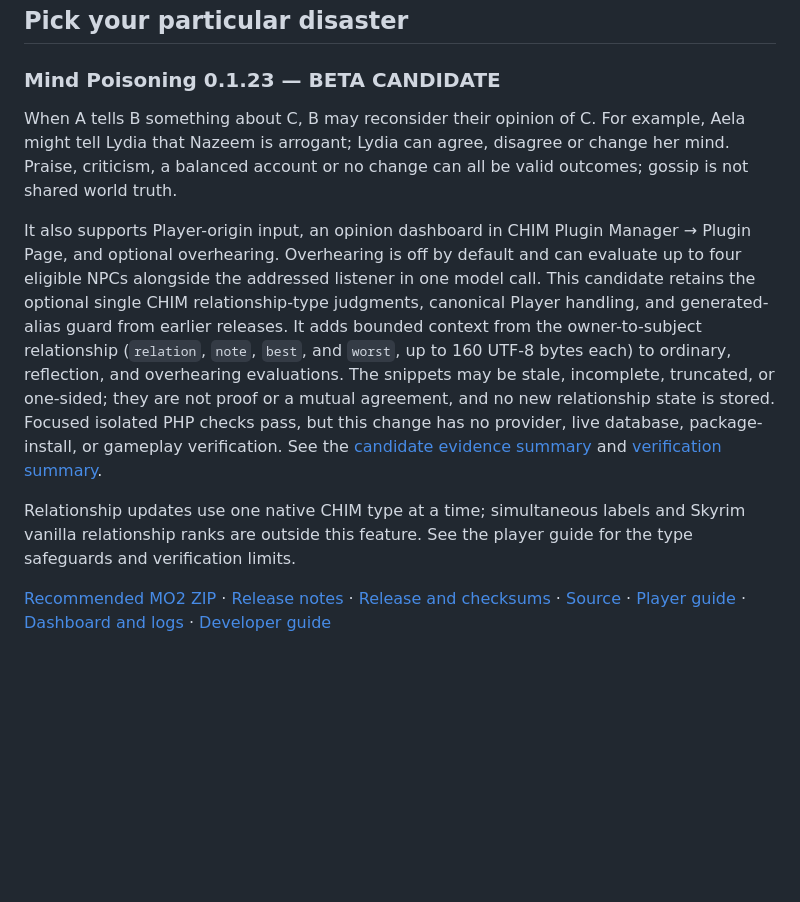
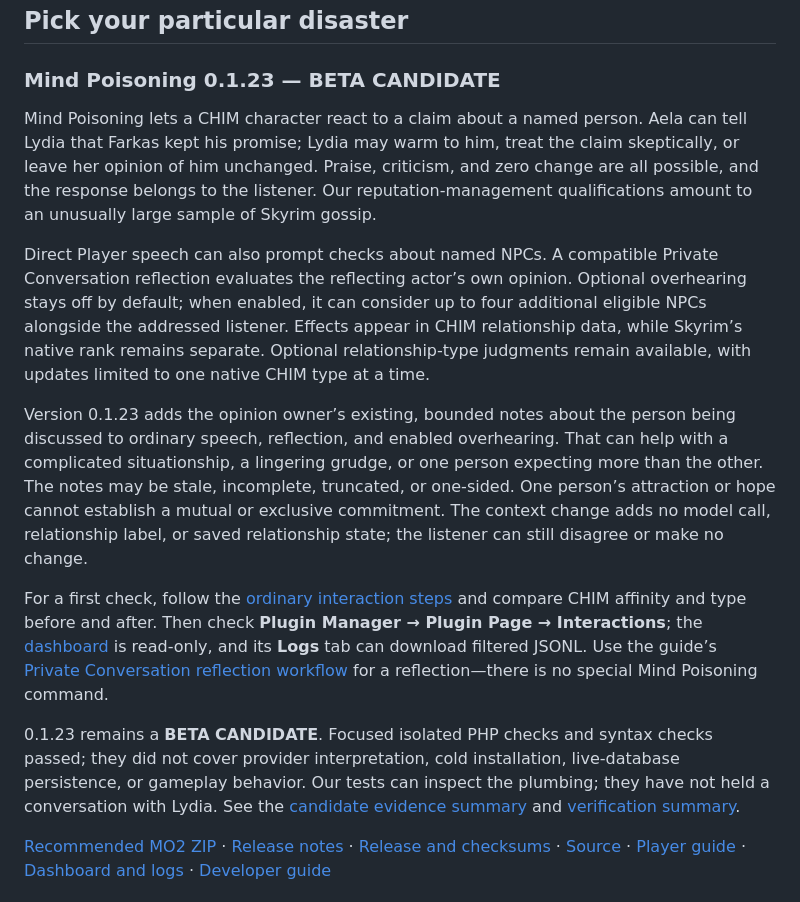
Before and after one commit to Francisco-boop-001/CHIM-MindPoisoning, a Markdown page: README.md, the part around the change. Rendered like a GitHub page; blank space fills up the shorter version.

Commit message:
docs: explain Mind Poisoning for players with appropriate bad judgment

```diff
--- a/README.md
+++ b/README.md
@@ -10,11 +10,15 @@ Skyrim already has dragons, a civil war and Nazeem. Naturally, it also needed go
 
 ### Mind Poisoning 0.1.23 — BETA CANDIDATE
 
-When A tells B something about C, B may reconsider their opinion of C. For example, Aela might tell Lydia that Nazeem is arrogant; Lydia can agree, disagree or change her mind. Praise, criticism, a balanced account or no change can all be valid outcomes; gossip is not shared world truth.
+Mind Poisoning lets a CHIM character react to a claim about a named person. Aela can tell Lydia that Farkas kept his promise; Lydia may warm to him, treat the claim skeptically, or leave her opinion of him unchanged. Praise, criticism, and zero change are all possible, and the response belongs to the listener. Our reputation-management qualifications amount to an unusually large sample of Skyrim gossip.
 
-It also supports Player-origin input, an opinion dashboard in CHIM Plugin Manager → Plugin Page, and optional overhearing. Overhearing is off by default and can evaluate up to four eligible NPCs alongside the addressed listener in one model call. This candidate retains the optional single CHIM relationship-type judgments, canonical Player handling, and generated-alias guard from earlier releases. It adds bounded context from the owner-to-subject relationship (`relation`, `note`, `best`, and `worst`, up to 160 UTF-8 bytes each) to ordinary, reflection, and overhearing evaluations. The snippets may be stale, incomplete, truncated, or one-sided; they are not proof or a mutual agreement, and no new relationship state is stored. Focused isolated PHP checks pass, but this change has no provider, live database, package-install, or gameplay verification. See the [candidate evidence summary](docs/beta-candidate-evidence.md) and [verification summary](docs/verification-v0.1.23.md).
+Direct Player speech can also prompt checks about named NPCs. A compatible Private Conversation reflection evaluates the reflecting actor’s own opinion. Optional overhearing stays off by default; when enabled, it can consider up to four additional eligible NPCs alongside the addressed listener. Effects appear in CHIM relationship data, while Skyrim’s native rank remains separate. Optional relationship-type judgments remain available, with updates limited to one native CHIM type at a time.
 
-Relationship updates use one native CHIM type at a time; simultaneous labels and Skyrim vanilla relationship ranks are outside this feature. See the player guide for the type safeguards and verification limits.
+Version 0.1.23 adds the opinion owner’s existing, bounded notes about the person being discussed to ordinary speech, reflection, and enabled overhearing. That can help with a complicated situationship, a lingering grudge, or one person expecting more than the other. The notes may be stale, incomplete, truncated, or one-sided. One person’s attraction or hope cannot establish a mutual or exclusive commitment. The context change adds no model call, relationship label, or saved relationship state; the listener can still disagree or make no change.
+
+For a first check, follow the [ordinary interaction steps](docs/mind-poisoning.md#try-one-ordinary-interaction) and compare CHIM affinity and type before and after. Then check **Plugin Manager → Plugin Page → Interactions**; the [dashboard](docs/dashboard.md) is read-only, and its **Logs** tab can download filtered JSONL. Use the guide’s [Private Conversation reflection workflow](docs/mind-poisoning.md#solo-reflection-with-private-conversation) for a reflection—there is no special Mind Poisoning command.
+
+0.1.23 remains a **BETA CANDIDATE**. Focused isolated PHP checks and syntax checks passed; they did not cover provider interpretation, cold installation, live-database persistence, or gameplay behavior. Our tests can inspect the plumbing; they have not held a conversation with Lydia. See the [candidate evidence summary](docs/beta-candidate-evidence.md) and [verification summary](docs/verification-v0.1.23.md).
 
 [Recommended MO2 ZIP](https://github.com/Francisco-boop-001/CHIM-MindPoisoning/releases/download/mind_poisoning-v0.1.23/mind_poisoning-0.1.23-mo2.zip) · [Release notes](distribution/mind_poisoning-v0.1.23.md) · [Release and checksums](https://github.com/Francisco-boop-001/CHIM-MindPoisoning/releases/tag/mind_poisoning-v0.1.23) · [Source](https://github.com/Francisco-boop-001/CHIM-MindPoisoning) · [Player guide](docs/mind-poisoning.md) · [Dashboard and logs](docs/dashboard.md) · [Developer guide](docs/development.md)
 
```
